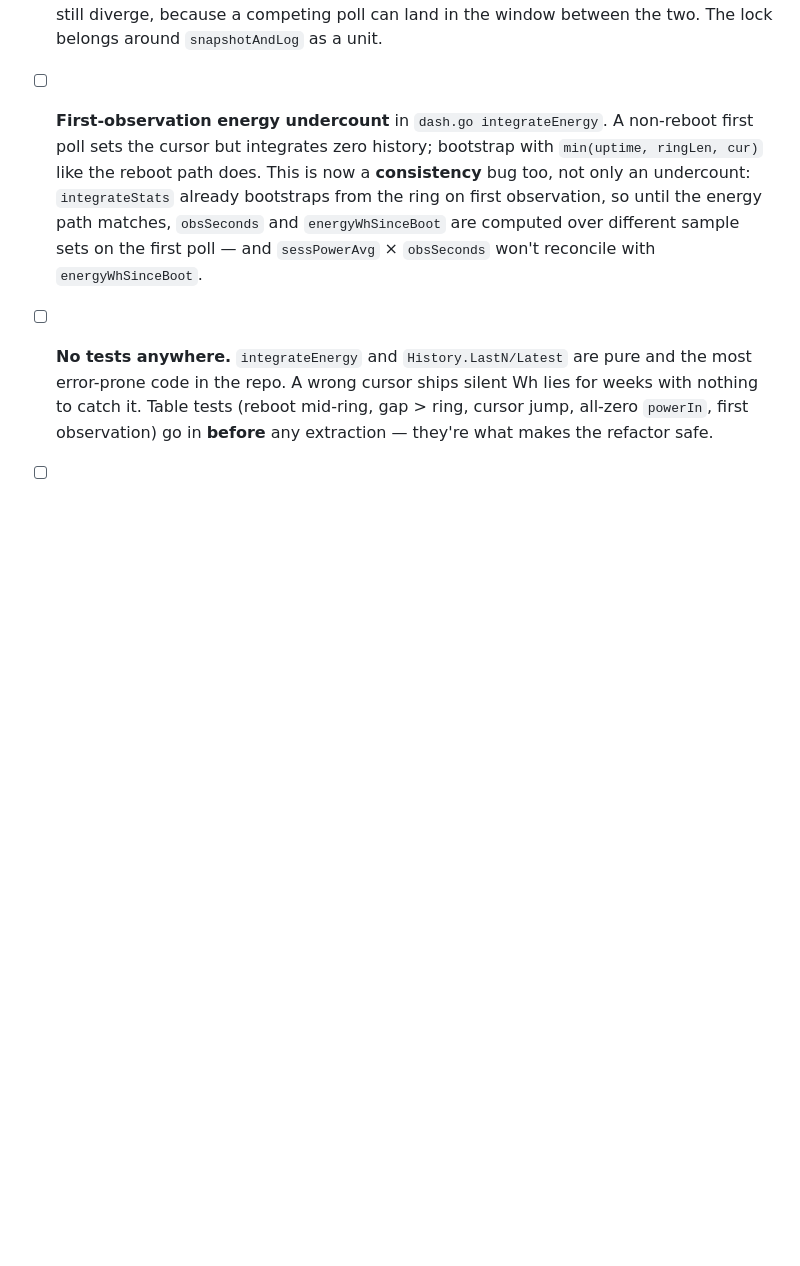
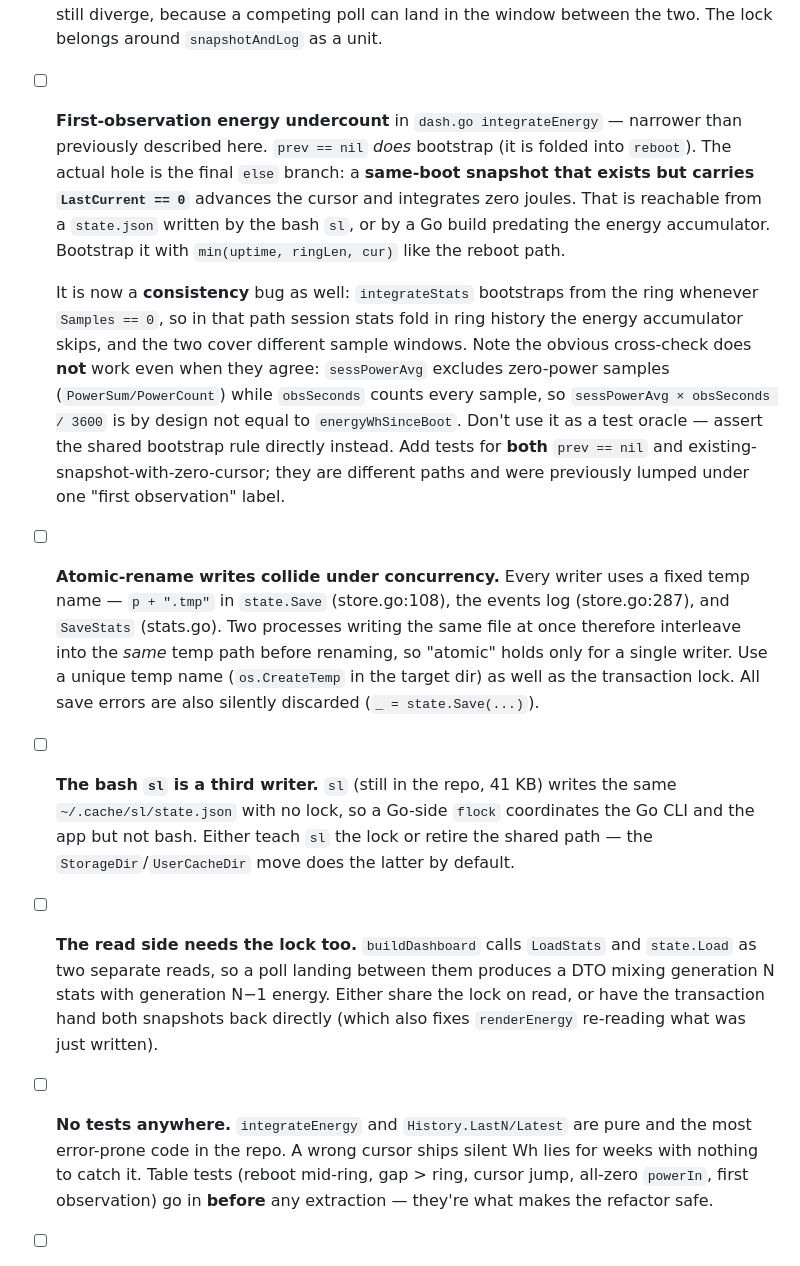
Before and after one commit to faeton/dishwatch, a Markdown page: docs/optimizations.md, the part around one of its changes. GitHub-like rendering; blank space fills up the shorter version.

```diff
--- a/docs/optimizations.md
+++ b/docs/optimizations.md
@@ -23,14 +23,41 @@
   without desyncing the other), but across processes they can still diverge,
   because a competing poll can land in the window between the two. The lock
   belongs around `snapshotAndLog` as a unit.
-- [ ] **First-observation energy undercount** in `dash.go integrateEnergy`. A
-  non-reboot first poll sets the cursor but integrates zero history; bootstrap
-  with `min(uptime, ringLen, cur)` like the reboot path does. This is now a
-  **consistency** bug too, not only an undercount: `integrateStats` already
-  bootstraps from the ring on first observation, so until the energy path
-  matches, `obsSeconds` and `energyWhSinceBoot` are computed over different
-  sample sets on the first poll — and `sessPowerAvg` × `obsSeconds` won't
-  reconcile with `energyWhSinceBoot`.
+- [ ] **First-observation energy undercount** in `dash.go integrateEnergy` —
+  narrower than previously described here. `prev == nil` *does* bootstrap (it
+  is folded into `reboot`). The actual hole is the final `else` branch: a
+  **same-boot snapshot that exists but carries `LastCurrent == 0`** advances
+  the cursor and integrates zero joules. That is reachable from a `state.json`
+  written by the bash `sl`, or by a Go build predating the energy accumulator.
+  Bootstrap it with `min(uptime, ringLen, cur)` like the reboot path.
+
+  It is now a **consistency** bug as well: `integrateStats` bootstraps from the
+  ring whenever `Samples == 0`, so in that path session stats fold in ring
+  history the energy accumulator skips, and the two cover different sample
+  windows. Note the obvious cross-check does **not** work even when they agree:
+  `sessPowerAvg` excludes zero-power samples (`PowerSum/PowerCount`) while
+  `obsSeconds` counts every sample, so `sessPowerAvg × obsSeconds / 3600` is by
+  design not equal to `energyWhSinceBoot`. Don't use it as a test oracle —
+  assert the shared bootstrap rule directly instead. Add tests for **both**
+  `prev == nil` and existing-snapshot-with-zero-cursor; they are different
+  paths and were previously lumped under one "first observation" label.
+- [ ] **Atomic-rename writes collide under concurrency.** Every writer uses a
+  fixed temp name — `p + ".tmp"` in `state.Save` (store.go:108), the events log
+  (store.go:287), and `SaveStats` (stats.go). Two processes writing the same
+  file at once therefore interleave into the *same* temp path before renaming,
+  so "atomic" holds only for a single writer. Use a unique temp name
+  (`os.CreateTemp` in the target dir) as well as the transaction lock. All save
+  errors are also silently discarded (`_ = state.Save(...)`).
+- [ ] **The bash `sl` is a third writer.** `sl` (still in the repo, 41 KB)
+  writes the same `~/.cache/sl/state.json` with no lock, so a Go-side `flock`
+  coordinates the Go CLI and the app but not bash. Either teach `sl` the lock
+  or retire the shared path — the `StorageDir`/`UserCacheDir` move does the
+  latter by default.
+- [ ] **The read side needs the lock too.** `buildDashboard` calls `LoadStats`
+  and `state.Load` as two separate reads, so a poll landing between them
+  produces a DTO mixing generation N stats with generation N−1 energy. Either
+  share the lock on read, or have the transaction hand both snapshots back
+  directly (which also fixes `renderEnergy` re-reading what was just written).
 - [ ] **No tests anywhere.** `integrateEnergy` and `History.LastN/Latest` are
   pure and the most error-prone code in the repo. A wrong cursor ships silent
   Wh lies for weeks with nothing to catch it. Table tests (reboot mid-ring,
```
Also changed, not shown: other parts of docs/optimizations.md (+33 -4 lines), docs/roadmap.md (+22 -5 lines).
